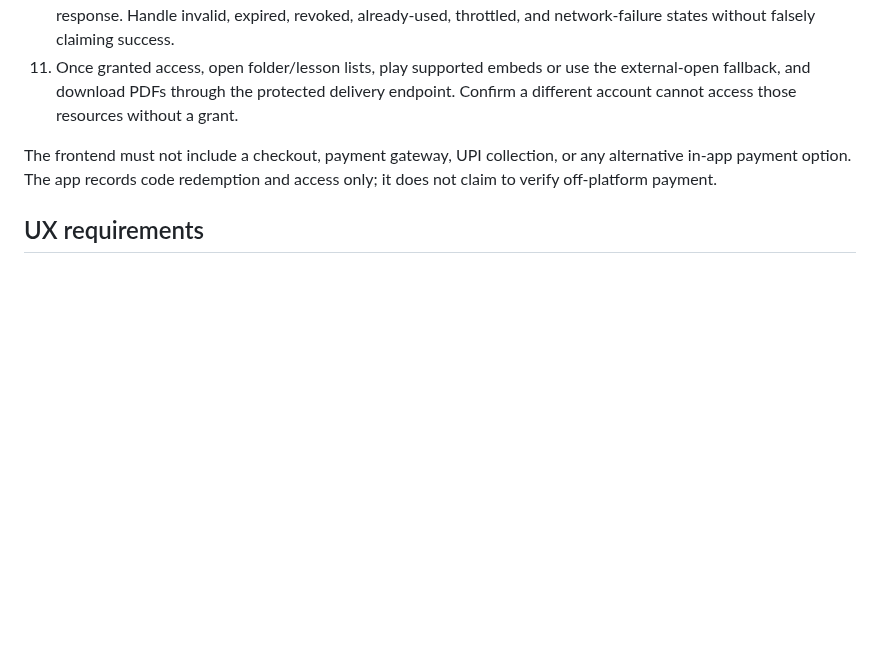
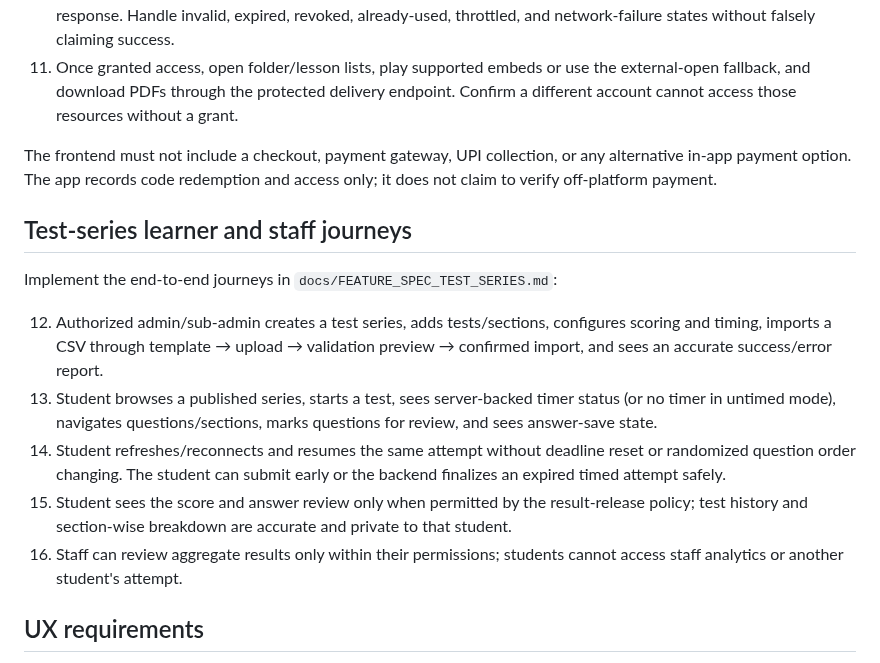
Before and after one commit to sawroop1242/pw-style-learning-app, a Markdown page: docs/agent-prompts/MILESTONE_08_LEARNING_EXPERIENCE.md, the part around the change. Drawn GitHub-style; blank space fills up the shorter version.

Commit message:
docs: add test series learner journeys

```diff
--- a/docs/agent-prompts/MILESTONE_08_LEARNING_EXPERIENCE.md
+++ b/docs/agent-prompts/MILESTONE_08_LEARNING_EXPERIENCE.md
@@ -23,6 +23,16 @@ Add and test the following learner journey alongside the existing journeys:
 
 The frontend must not include a checkout, payment gateway, UPI collection, or any alternative in-app payment option. The app records code redemption and access only; it does not claim to verify off-platform payment.
 
+## Test-series learner and staff journeys
+
+Implement the end-to-end journeys in `docs/FEATURE_SPEC_TEST_SERIES.md`:
+
+12. Authorized admin/sub-admin creates a test series, adds tests/sections, configures scoring and timing, imports a CSV through template → upload → validation preview → confirmed import, and sees an accurate success/error report.
+13. Student browses a published series, starts a test, sees server-backed timer status (or no timer in untimed mode), navigates questions/sections, marks questions for review, and sees answer-save state.
+14. Student refreshes/reconnects and resumes the same attempt without deadline reset or randomized question order changing. The student can submit early or the backend finalizes an expired timed attempt safely.
+15. Student sees the score and answer review only when permitted by the result-release policy; test history and section-wise breakdown are accurate and private to that student.
+16. Staff can review aggregate results only within their permissions; students cannot access staff analytics or another student's attempt.
+
 ## UX requirements
 - Mobile-first layout, touch-friendly controls, clear progress, empty/loading/error/retry states.
 - No dead primary actions, placeholder buttons that look functional, or hidden failures.
```
